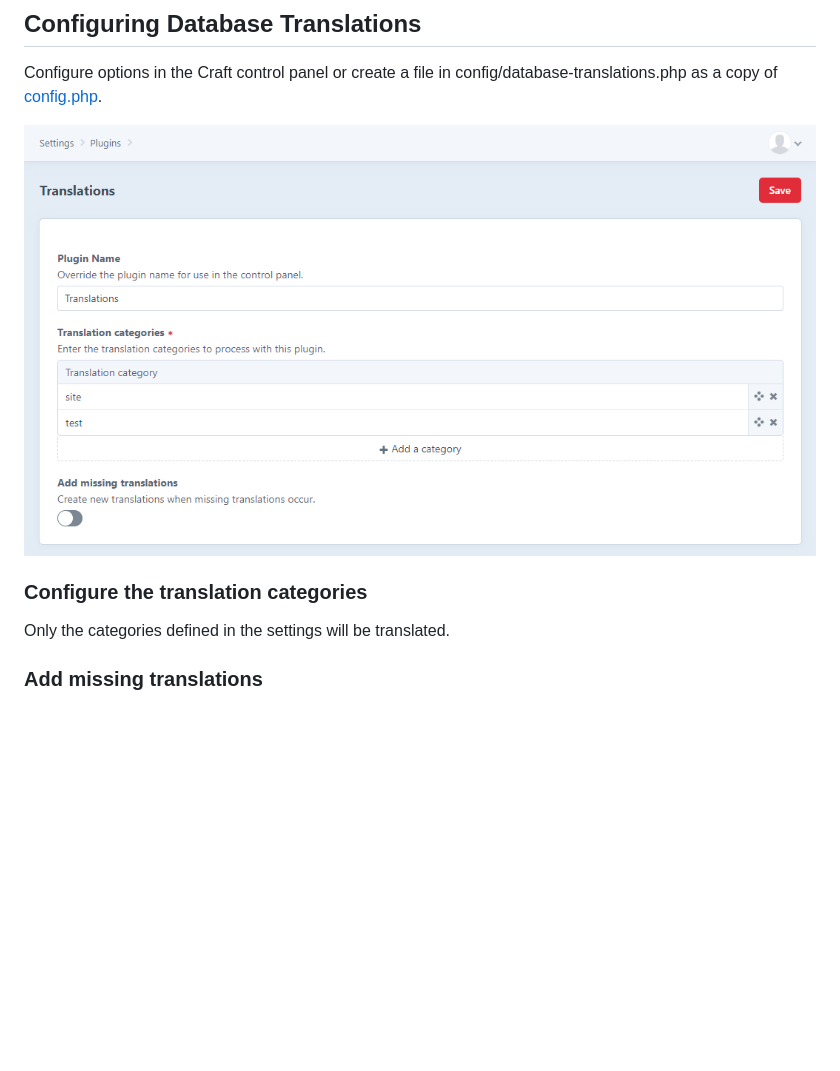
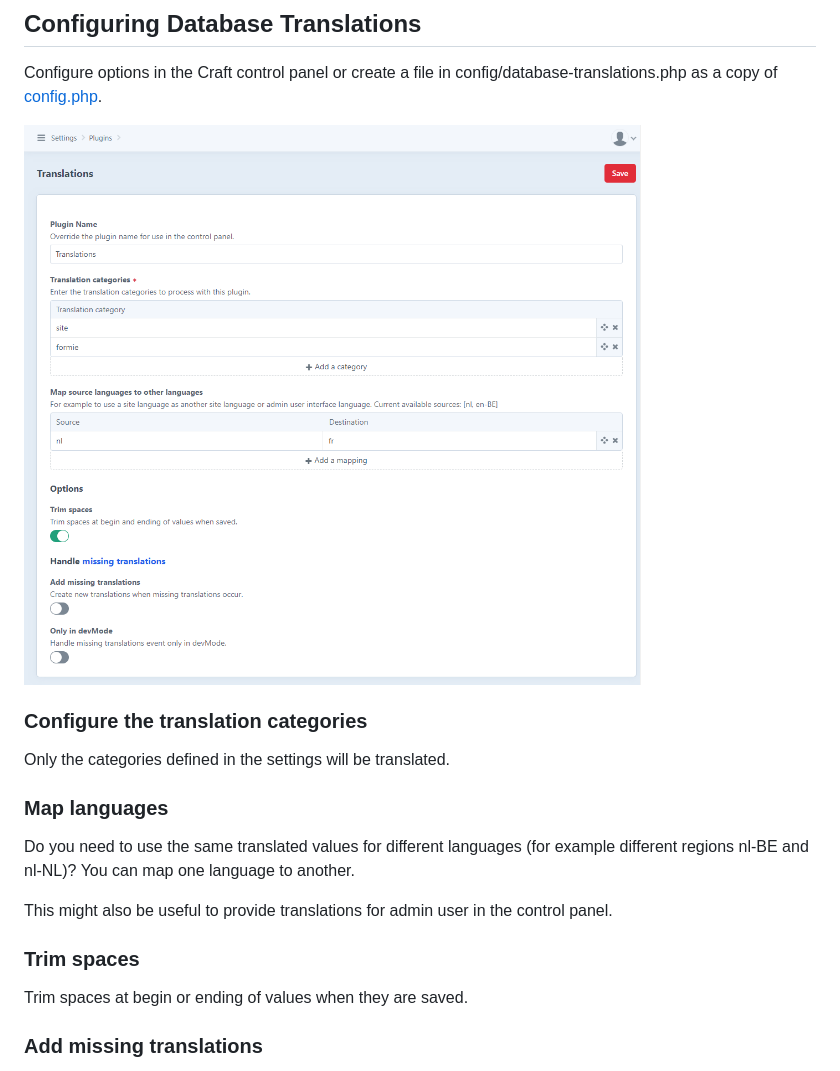
Before and after one commit to digitalpulsebe/craft-database-translations, a Markdown page: README.md, the part around one of its changes. GitHub-like rendering; pictures changed too: resources/img/screenshot_settings.png; blank space fills up the shorter version.

Commit message:
Update docs and default conf file for mapping configuration and importing vendor translation files

```diff
--- a/README.md
+++ b/README.md
@@ -32,6 +32,18 @@ Configure options in the Craft control panel or create a file in config/database
 
 Only the categories defined in the settings will be translated.
 
+### Map languages
+
+Do you need to use the same translated values for different languages
+(for example different regions nl-BE and nl-NL)?
+You can map one language to another.
+
+This might also be useful to provide translations for admin user in the control panel.
+
+### Trim spaces
+
+Trim spaces at begin or ending of values when they are saved.
+
 ### Add missing translations
 
 When a new unknown translation is used while rendering templates, an event is triggered.
```
Also changed, not shown: other parts of README.md (+3 -0 lines), resources/img/screenshot_import_vendor.png (added), 1 other file.
